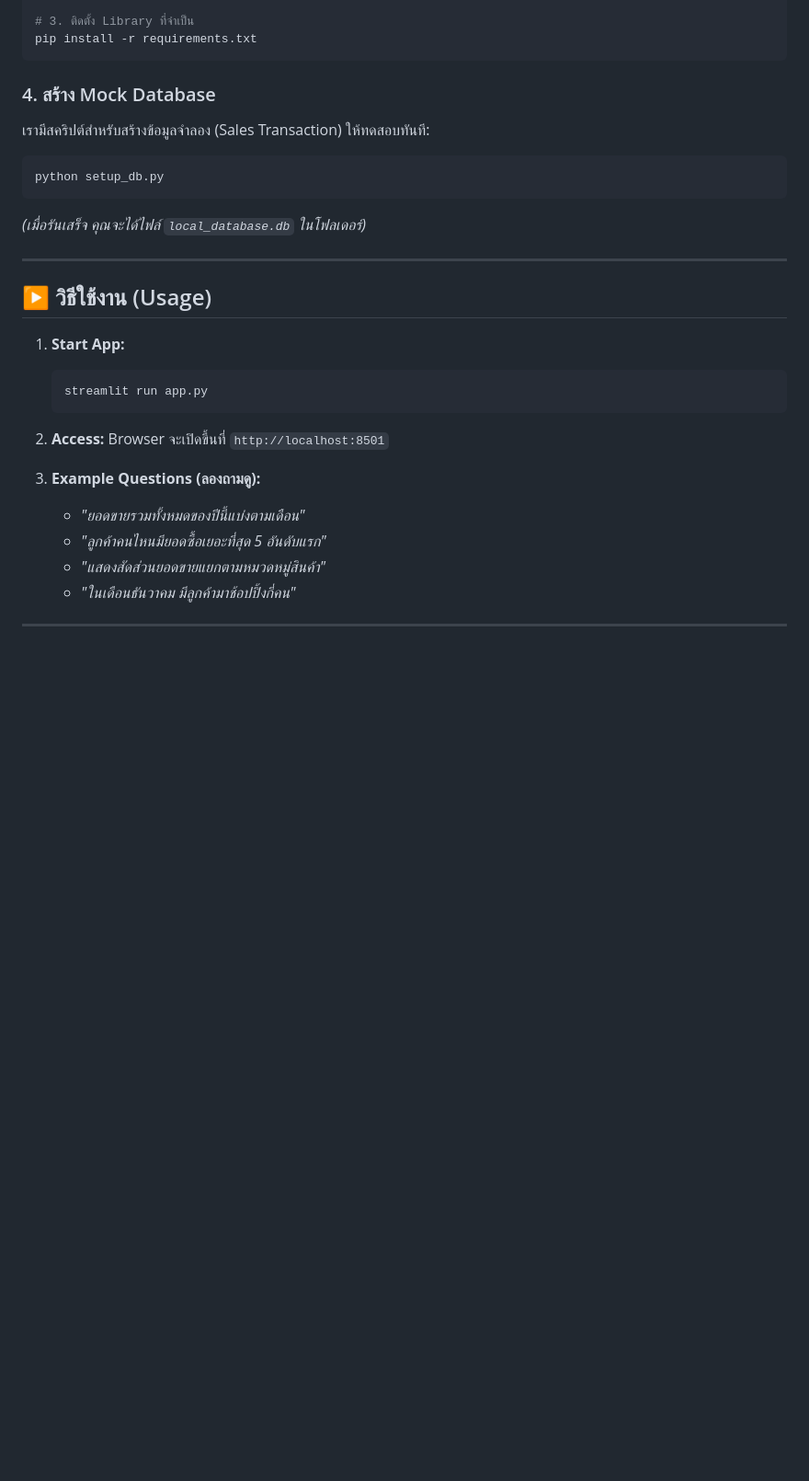
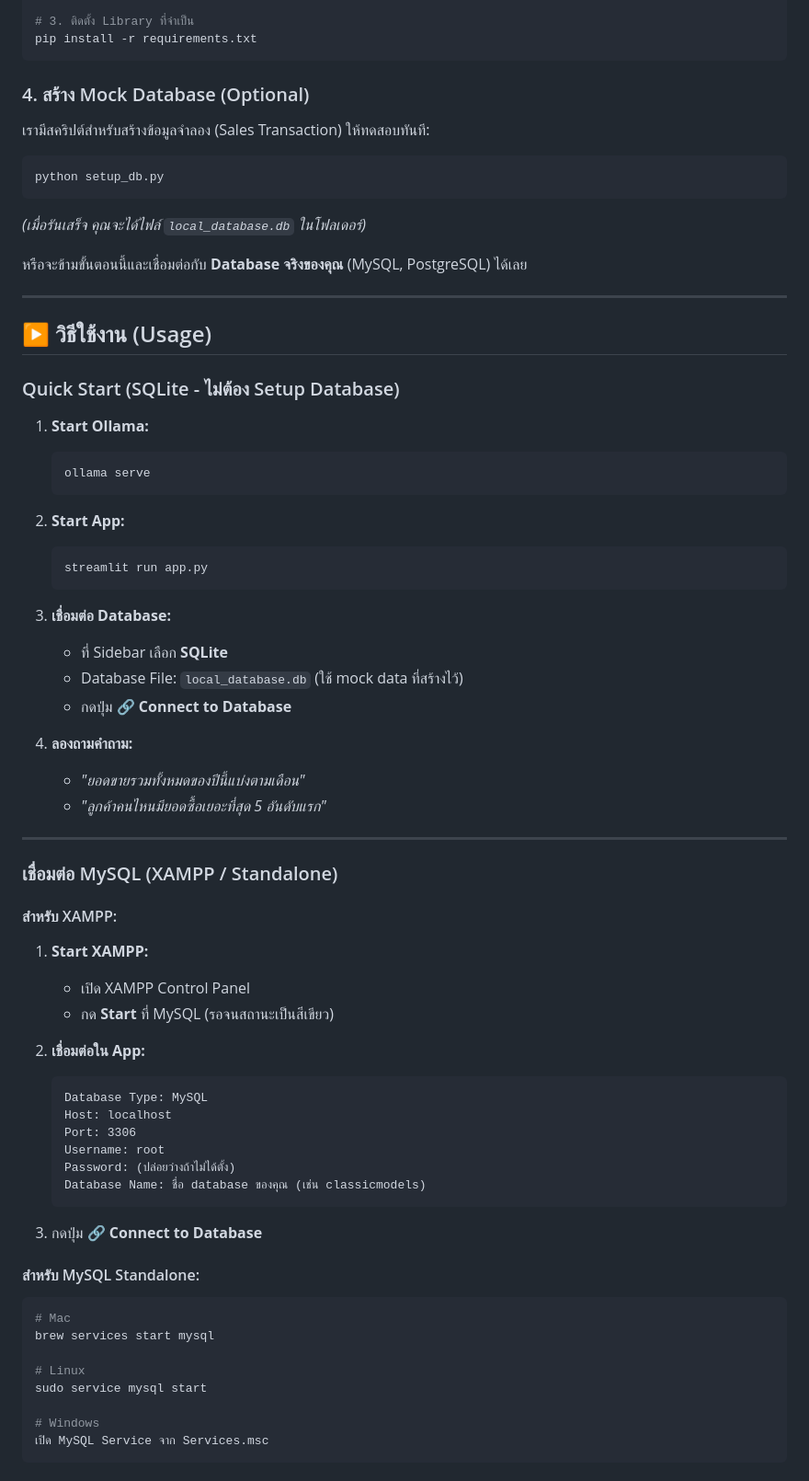
Before and after one commit to chanyut12/NLP-to-SQL-Agent, a Markdown page: README.md, the part around the change printed below. Shown: that part at 92% size. Drawn GitHub-style; blank space fills up the shorter version.

````diff
--- a/README.md
+++ b/README.md
@@ -55,27 +59,70 @@ source venv/bin/activate
 pip install -r requirements.txt
 ```
 
-### 4. สร้าง Mock Database
+### 4. สร้าง Mock Database (Optional)
 เรามีสคริปต์สำหรับสร้างข้อมูลจำลอง (Sales Transaction) ให้ทดสอบทันที:
 ```bash
 python setup_db.py
 ```
 *(เมื่อรันเสร็จ คุณจะได้ไฟล์ `local_database.db` ในโฟลเดอร์)*
 
+หรือจะข้ามขั้นตอนนี้และเชื่อมต่อกับ **Database จริงของคุณ** (MySQL, PostgreSQL) ได้เลย
+
 ---
 
 ## ▶️ วิธีใช้งาน (Usage)
 
-1.  **Start App:**
+### Quick Start (SQLite - ไม่ต้อง Setup Database)
+
+1.  **Start Ollama:**
+    ```bash
+    ollama serve
+    ```
+
+2.  **Start App:**
     ```bash
     streamlit run app.py
     ```
 
-2.  **Access:**
-    Browser จะเปิดขึ้นที่ `http://localhost:8501`
+3.  **เชื่อมต่อ Database:**
+    - ที่ Sidebar เลือก **SQLite**
+    - Database File: `local_database.db` (ใช้ mock data ที่สร้างไว้)
+    - กดปุ่ม **🔗 Connect to Database**
 
-3.  **Example Questions (ลองถามดู):**
+4.  **ลองถามคำถาม:**
     -   *"ยอดขายรวมทั้งหมดของปีนี้แบ่งตามเดือน"*
     -   *"ลูกค้าคนไหนมียอดซื้อเยอะที่สุด 5 อันดับแรก"*
-    -   *"แสดงสัดส่วนยอดขายแยกตามหมวดหมู่สินค้า"*
-    -   *"ในเดือนธันวาคม มีลูกค้ามาช้อปปิ้งกี่คน"*
+
+---
+
+### เชื่อมต่อ MySQL (XAMPP / Standalone)
+
+#### สำหรับ XAMPP:
+1.  **Start XAMPP:**
+    - เปิด XAMPP Control Panel
+    - กด **Start** ที่ MySQL (รอจนสถานะเป็นสีเขียว)
+
+2.  **เชื่อมต่อใน App:**
+    ```
+    Database Type: MySQL
+    Host: localhost
+    Port: 3306
+    Username: root
+    Password: (ปล่อยว่างถ้าไม่ได้ตั้ง)
+    Database Name: ชื่อ database ของคุณ (เช่น classicmodels)
+    ```
+
+3.  กดปุ่ม **🔗 Connect to Database**
+
+#### สำหรับ MySQL Standalone:
+```bash
+# Mac
+brew services start mysql
+
+# Linux
+sudo service mysql start
+
+# Windows
+เปิด MySQL Service จาก Services.msc
+```
+
````
Also changed, not shown: other parts of README.md (+110 -32 lines).
